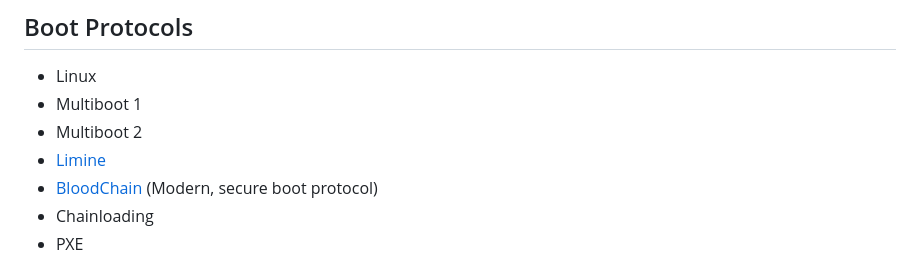
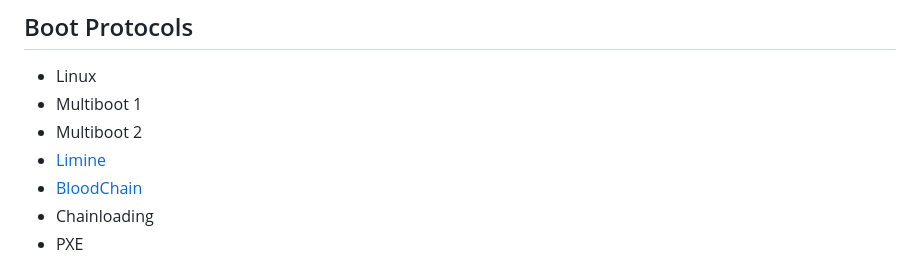
Before and after one commit to SoftwaresForAll/BloodHorn, a Markdown page: README.md, the part around the change. Rendered like a GitHub page.

```diff
--- a/README.md
+++ b/README.md
@@ -92,7 +92,7 @@ qemu-system-x86_64 -bios /usr/share/ovmf/OVMF.fd -cdrom BloodHorn.iso
 - Multiboot 1
 - Multiboot 2
 - [Limine](https://github.com/limine-bootloader/limine-protocol/blob/trunk/PROTOCOL.md)
-- [BloodChain](docs/BloodChain-Protocol.md) (Modern, secure boot protocol)
+- [BloodChain](docs/BloodChain-Protocol.md)
 - Chainloading
 - PXE
 
```
